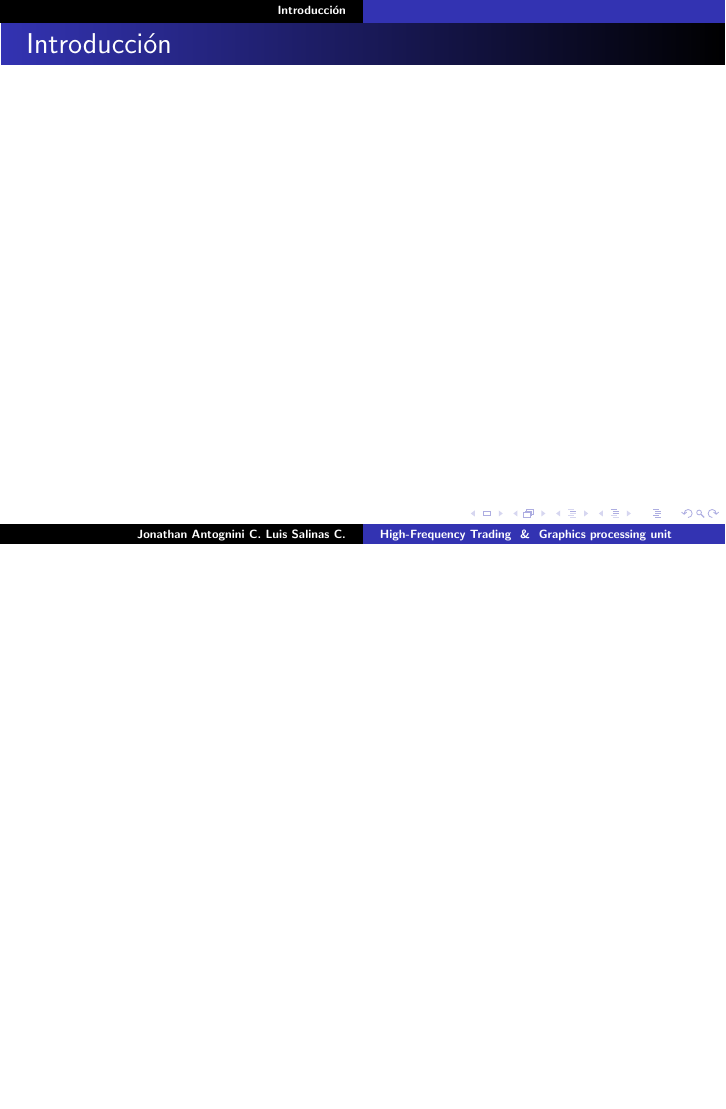
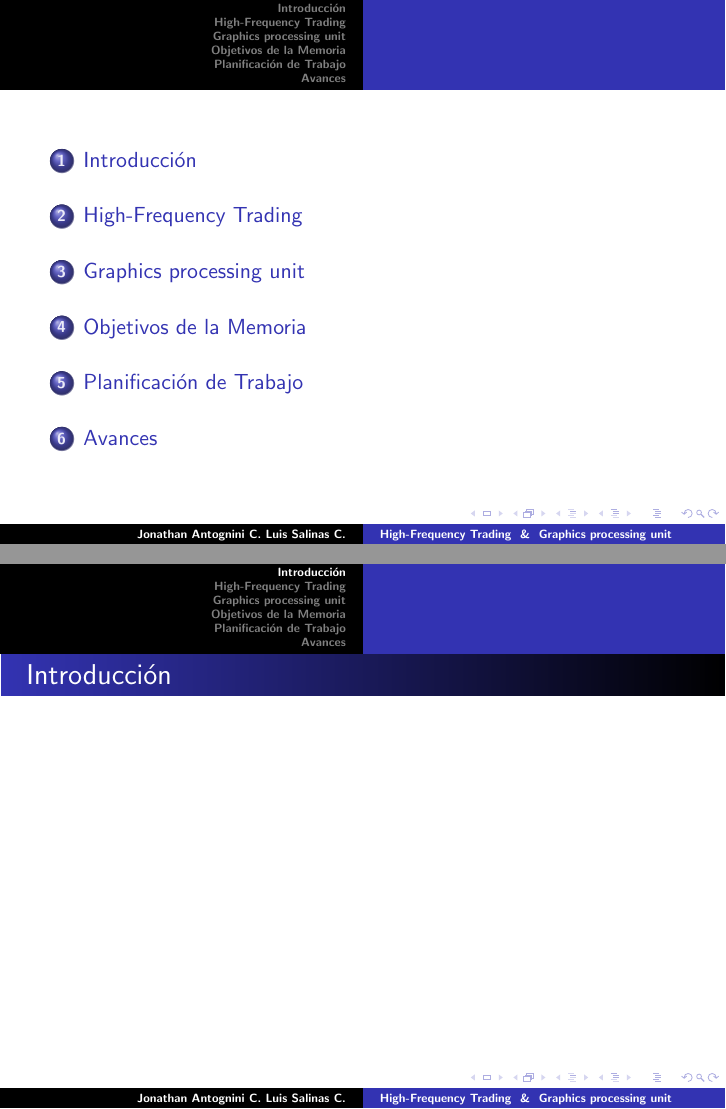
Before and after one commit to jantogni/memoria, LaTeX slides (presentacion_defensa/presentacion.tex, which reads presentacion_defensa/src/avance.tex, presentacion_defensa/src/gpu.tex, presentacion_defensa/src/hft.tex): page 3 of 3 before the commit and pages 2 and 3 of 8 after it, the two joined at a grey line, the shorter picture padded with empty space. Compiled offline with LaTeX, dvips and Ghostscript.

Commit message:
adding presentacion defensa memoria

```diff
--- a/presentacion_defensa/presentacion.tex
+++ b/presentacion_defensa/presentacion.tex
@@ -36,4 +36,14 @@
     \frame{\tableofcontents}
 	\section{Introducción}
 		\input{src/introduccion}
+	\section{High-Frequency Trading}
+		\input{src/hft}
+	\section{Graphics processing unit}
+		\input{src/gpu}
+	\section{Objetivos de la Memoria}
+		\input{src/objetivos}
+	\section{Planificación de Trabajo}
+		\input{src/programa}
+	\section{Avances}
+		\input{src/avance}
 \end{document}
--- /dev/null
+++ b/presentacion_defensa/src/avance.tex
@@ -0,0 +1,4 @@
+\frame
+{
+\frametitle{Avances}
+}
--- /dev/null
+++ b/presentacion_defensa/src/gpu.tex
@@ -0,0 +1,4 @@
+\frame
+{
+\frametitle{Graphics processing unit}
+}
--- /dev/null
+++ b/presentacion_defensa/src/hft.tex
@@ -0,0 +1,4 @@
+\frame
+{
+\frametitle{High-Frequency Trading}
+}
--- /dev/null
+++ b/presentacion_defensa/src/objetivos.tex
@@ -0,0 +1,4 @@
+\frame
+{
+\frametitle{Objetivos de la Memoria de Titulación}
+}
--- /dev/null
+++ b/presentacion_defensa/src/programa.tex
@@ -0,0 +1,4 @@
+\frame
+{
+\frametitle{Programa de Trabajo}
+}
```
Also changed, not shown: presentacion_defensa/publish/presentacion.pdf.
